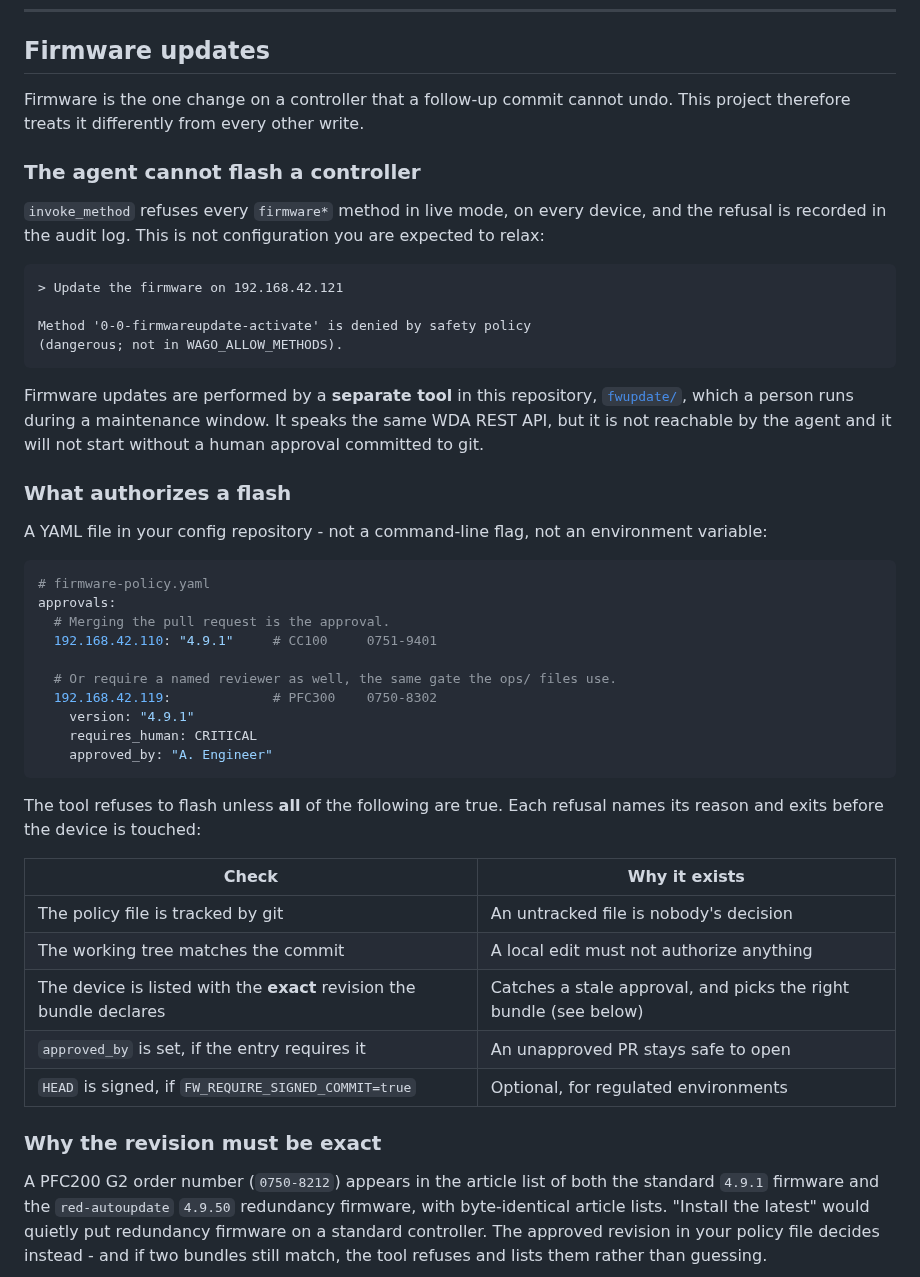
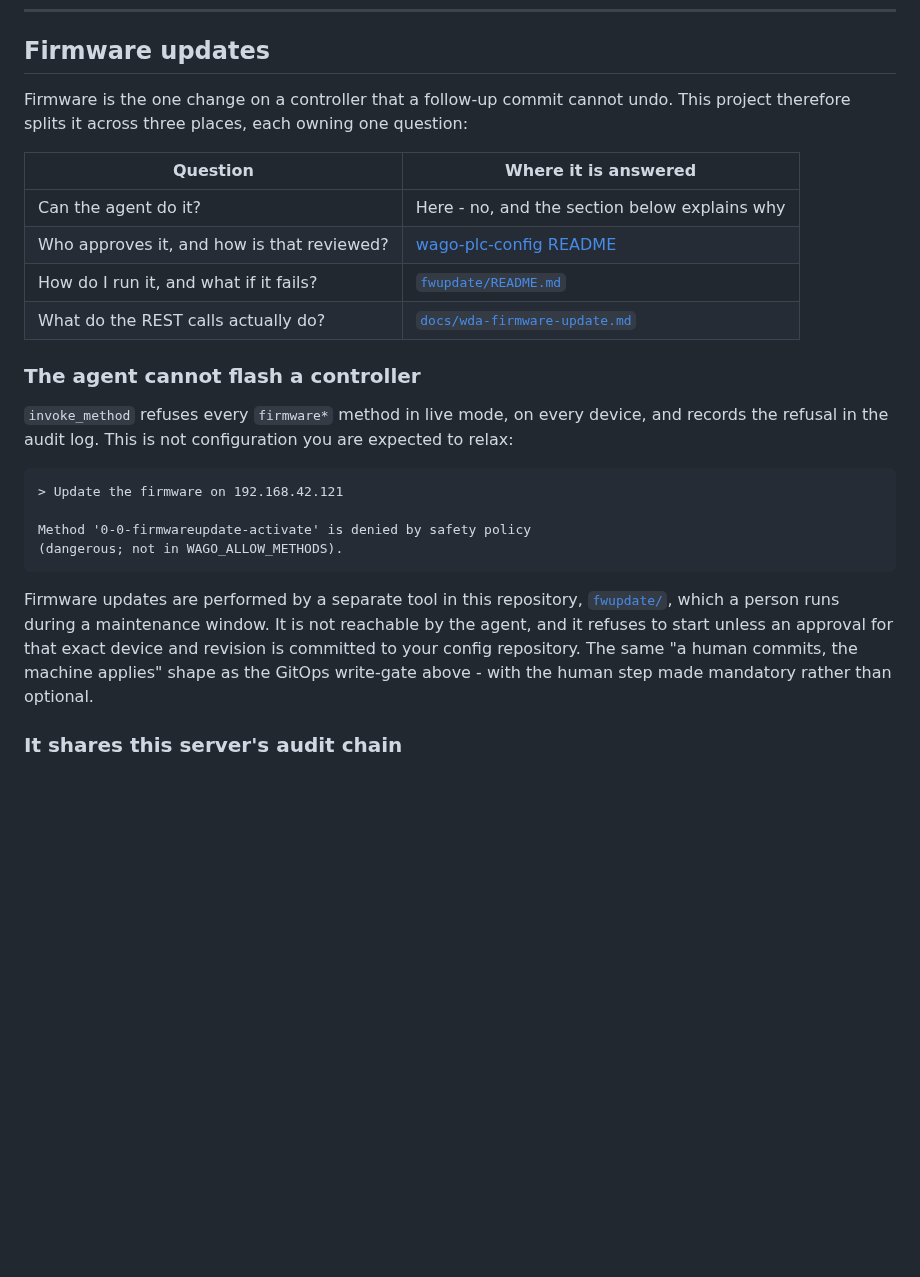
Before and after one commit to WagoAlex/wago-plc-mcp-server, a Markdown page: README.md, the part around one of its changes. Rendered like a GitHub page; blank space fills up the shorter version.

````diff
--- a/README.md
+++ b/README.md
@@ -760,12 +760,19 @@ Step-by-step guide for reviewers (GitHub UI and CLI):
 ## Firmware updates
 
 Firmware is the one change on a controller that a follow-up commit cannot undo.
-This project therefore treats it differently from every other write.
+This project therefore splits it across three places, each owning one question:
+
+| Question | Where it is answered |
+|---|---|
+| Can the agent do it? | Here - no, and the section below explains why |
+| Who approves it, and how is that reviewed? | [wago-plc-config README](https://github.com/WagoAlex/wago-plc-config#guide-approve-a-firmware-update) |
+| How do I run it, and what if it fails? | [`fwupdate/README.md`](fwupdate/README.md) |
+| What do the REST calls actually do? | [`docs/wda-firmware-update.md`](docs/wda-firmware-update.md) |
 
 ### The agent cannot flash a controller
 
 `invoke_method` refuses every `firmware*` method in live mode, on every device,
-and the refusal is recorded in the audit log. This is not configuration you are
+and records the refusal in the audit log. This is not configuration you are
 expected to relax:
 
 ```
@@ -775,46 +782,13 @@ Method '0-0-firmwareupdate-activate' is denied by safety policy
 (dangerous; not in WAGO_ALLOW_METHODS).
 ```
 
-Firmware updates are performed by a **separate tool** in this repository,
+Firmware updates are performed by a separate tool in this repository,
 [`fwupdate/`](fwupdate/README.md), which a person runs during a maintenance
-window. It speaks the same WDA REST API, but it is not reachable by the agent
-and it will not start without a human approval committed to git.
+window. It is not reachable by the agent, and it refuses to start unless an
+approval for that exact device and revision is committed to your config
+repository. The same "a human commits, the machine applies" shape as the
+GitOps write-gate above - with the human step made mandatory rather than
+optional.
 
-### What authorizes a flash
+### It shares this server's audit chain
 
-A YAML file in your config repository - not a command-line flag, not an
-environment variable:
-
-```yaml
-# firmware-policy.yaml
-approvals:
-  # Merging the pull request is the approval.
-  192.168.42.110: "4.9.1"     # CC100     0751-9401
-
-  # Or require a named reviewer as well, the same gate the ops/ files use.
-  192.168.42.119:             # PFC300    0750-8302
-    version: "4.9.1"
-    requires_human: CRITICAL
-    approved_by: "A. Engineer"
-```
-
-The tool refuses to flash unless **all** of the following are true. Each
-refusal names its reason and exits before the device is touched:
-
-| Check | Why it exists |
-|---|---|
-| The policy file is tracked by git | An untracked file is nobody's decision |
-| The working tree matches the commit | A local edit must not authorize anything |
-| The device is listed with the **exact** revision the bundle declares | Catches a stale approval, and picks the right bundle (see below) |
-| `approved_by` is set, if the entry requires it | An unapproved PR stays safe to open |
-| `HEAD` is signed, if `FW_REQUIRE_SIGNED_COMMIT=true` | Optional, for regulated environments |
-
-### Why the revision must be exact
-
-A PFC200 G2 order number (`0750-8212`) appears in the article list of both the
-standard `4.9.1` firmware and the `red-autoupdate` `4.9.50` redundancy
-firmware, with byte-identical article lists. "Install the latest" would quietly
-put redundancy firmware on a standard controller. The approved revision in your
-policy file decides instead - and if two bundles still match, the tool refuses
-and lists them rather than guessing.
-
````
Also changed, not shown: other parts of README.md (+5 -54 lines), fwupdate/README.md (+47 -39 lines).
